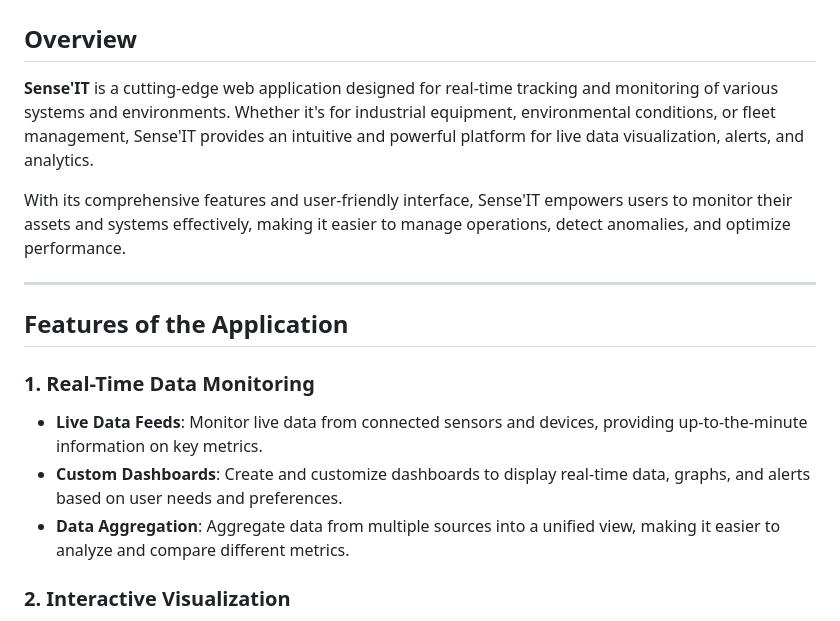
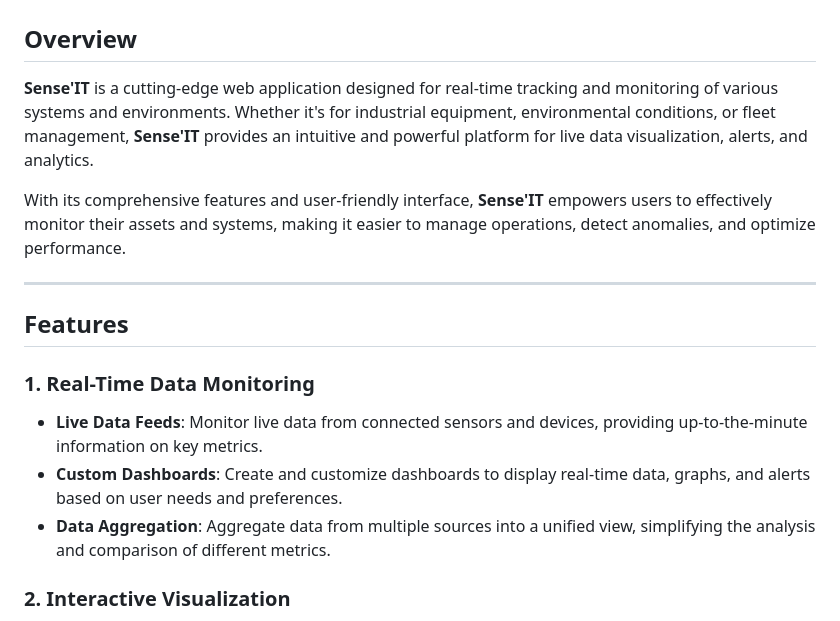
Before and after one commit to AloysJehwin/Sense-It-web, a Markdown page: README.md, the part around the change printed below. Drawn GitHub-style.

```diff
--- a/README.md
+++ b/README.md
@@ -4,18 +4,18 @@
 
 ## Overview
 
-**Sense'IT** is a cutting-edge web application designed for real-time tracking and monitoring of various systems and environments. Whether it's for industrial equipment, environmental conditions, or fleet management, Sense'IT provides an intuitive and powerful platform for live data visualization, alerts, and analytics.
+**Sense'IT** is a cutting-edge web application designed for real-time tracking and monitoring of various systems and environments. Whether it's for industrial equipment, environmental conditions, or fleet management, **Sense'IT** provides an intuitive and powerful platform for live data visualization, alerts, and analytics.
 
-With its comprehensive features and user-friendly interface, Sense'IT empowers users to monitor their assets and systems effectively, making it easier to manage operations, detect anomalies, and optimize performance.
+With its comprehensive features and user-friendly interface, **Sense'IT** empowers users to effectively monitor their assets and systems, making it easier to manage operations, detect anomalies, and optimize performance.
 
 ---
 
-## Features of the Application
+## Features
 
 ### 1. **Real-Time Data Monitoring**
 - **Live Data Feeds**: Monitor live data from connected sensors and devices, providing up-to-the-minute information on key metrics.
 - **Custom Dashboards**: Create and customize dashboards to display real-time data, graphs, and alerts based on user needs and preferences.
-- **Data Aggregation**: Aggregate data from multiple sources into a unified view, making it easier to analyze and compare different metrics.
+- **Data Aggregation**: Aggregate data from multiple sources into a unified view, simplifying the analysis and comparison of different metrics.
 
 ### 2. **Interactive Visualization**
 - **Dynamic Charts and Graphs**: Visualize data using interactive charts and graphs, including line charts, bar charts, and pie charts.
```
Also changed, not shown: other parts of README.md (+3 -3 lines).
